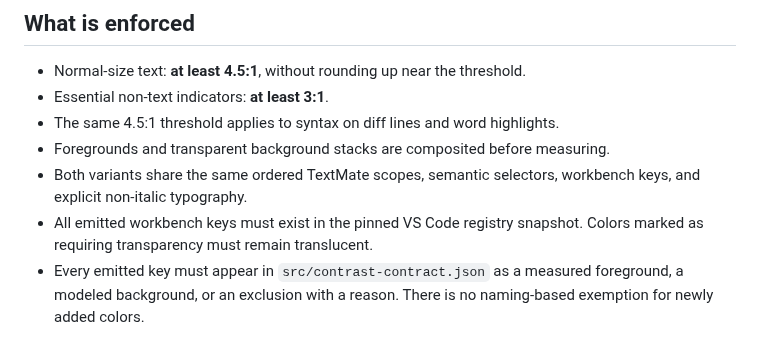
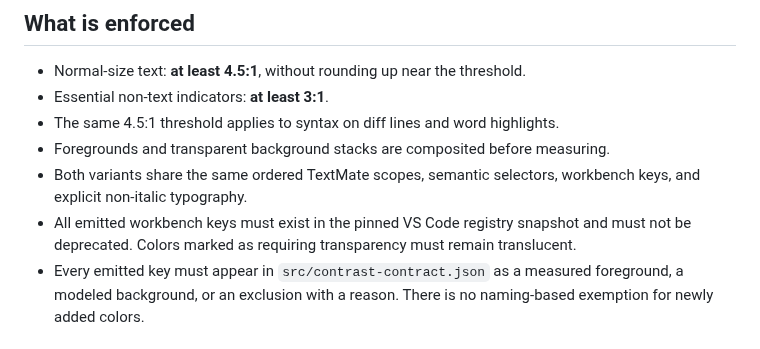
Before and after one commit to willibrandon/tide, a Markdown page: docs/ACCESSIBILITY.md, the part around the change. Drawn GitHub-style.

Commit message:
fix: correct diff and workbench theme colors (#2)

```diff
--- a/docs/ACCESSIBILITY.md
+++ b/docs/ACCESSIBILITY.md
@@ -8,8 +8,9 @@
 - Foregrounds and transparent background stacks are composited before measuring.
 - Both variants share the same ordered TextMate scopes, semantic selectors,
   workbench keys, and explicit non-italic typography.
-- All emitted workbench keys must exist in the pinned VS Code registry snapshot.
-  Colors marked as requiring transparency must remain translucent.
+- All emitted workbench keys must exist in the pinned VS Code registry snapshot
+  and must not be deprecated. Colors marked as requiring transparency must
+  remain translucent.
 - Every emitted key must appear in `src/contrast-contract.json` as a measured
   foreground, a modeled background, or an exclusion with a reason. There is no
   naming-based exemption for newly added colors.
```
Also changed, not shown: README.md (+2 -1 lines), assets/tide-dark-diff.png, assets/tide-light-diff.png, 11 other files.
